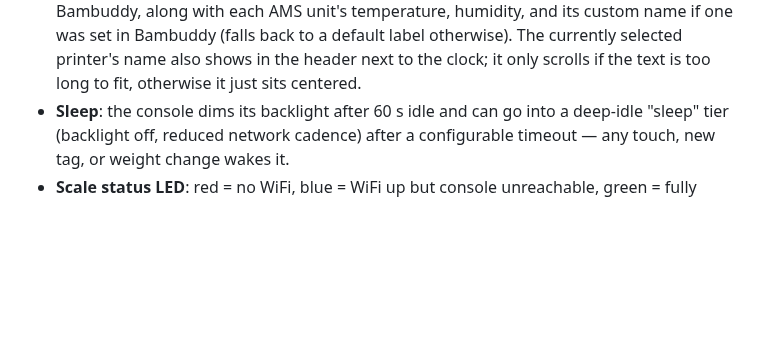
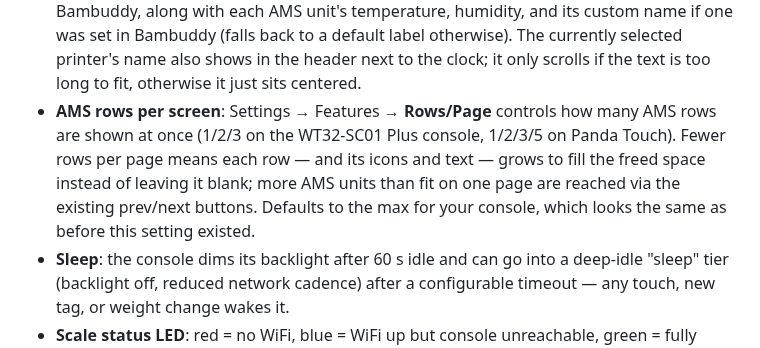
Before and after one commit to CSchlipp/espoolbuddy, a Markdown page: docs/usage.md, the part around the change. Rendered like a GitHub page; blank space fills up the shorter version.

Commit message:
Selectable AMS row sizing (#11)

```diff
--- a/docs/usage.md
+++ b/docs/usage.md
@@ -35,6 +35,13 @@
   default label otherwise). The currently selected printer's name also
   shows in the header next to the clock; it only scrolls if the text is too
   long to fit, otherwise it just sits centered.
+- **AMS rows per screen**: Settings → Features → **Rows/Page** controls how
+  many AMS rows are shown at once (1/2/3 on the WT32-SC01 Plus console,
+  1/2/3/5 on Panda Touch). Fewer rows per page means each row — and its
+  icons and text — grows to fill the freed space instead of leaving it
+  blank; more AMS units than fit on one page are reached via the existing
+  prev/next buttons. Defaults to the max for your console, which looks the
+  same as before this setting existed.
 - **Sleep**: the console dims its backlight after 60 s idle and can go into
   a deep-idle "sleep" tier (backlight off, reduced network cadence) after a
   configurable timeout — any touch, new tag, or weight change wakes it.
```
Also changed, not shown: espoolbuddy/images/spool_active.png, 5 other files.
